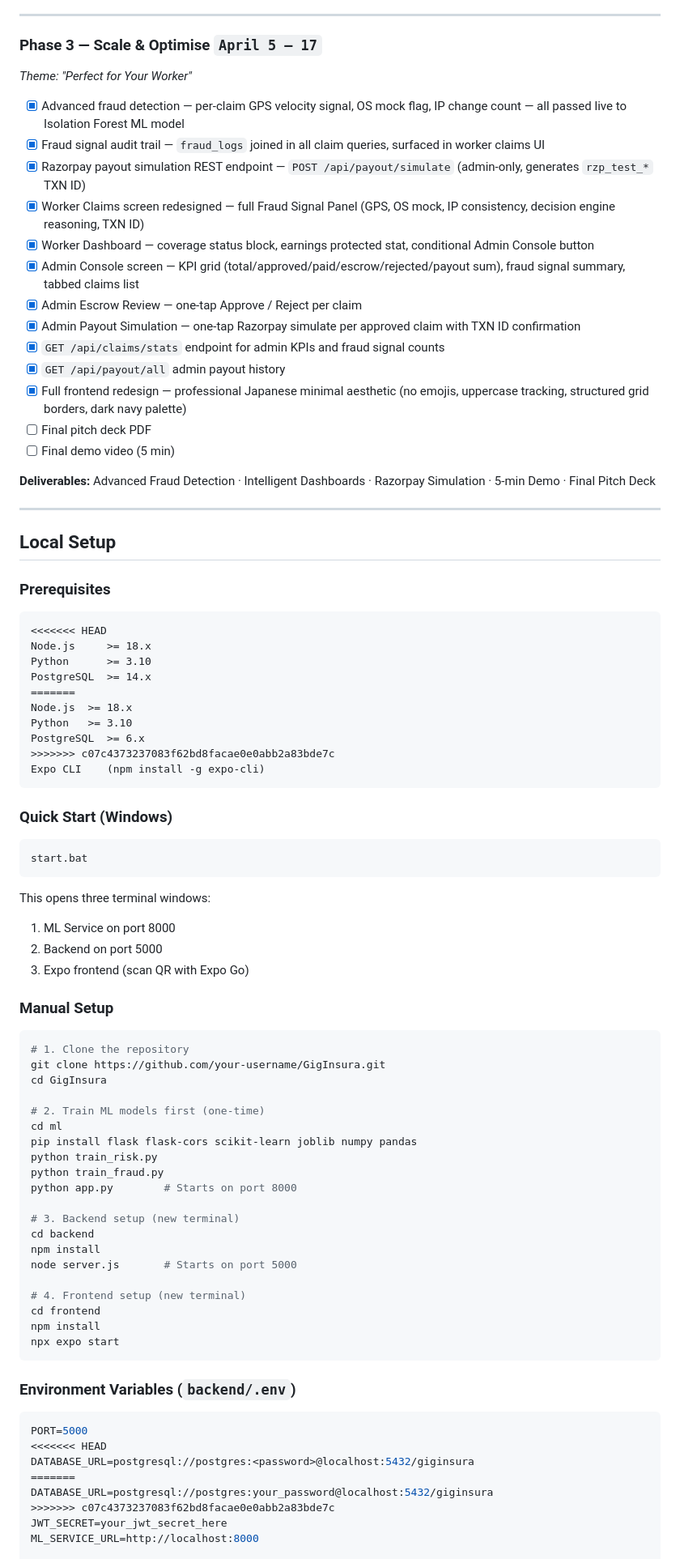
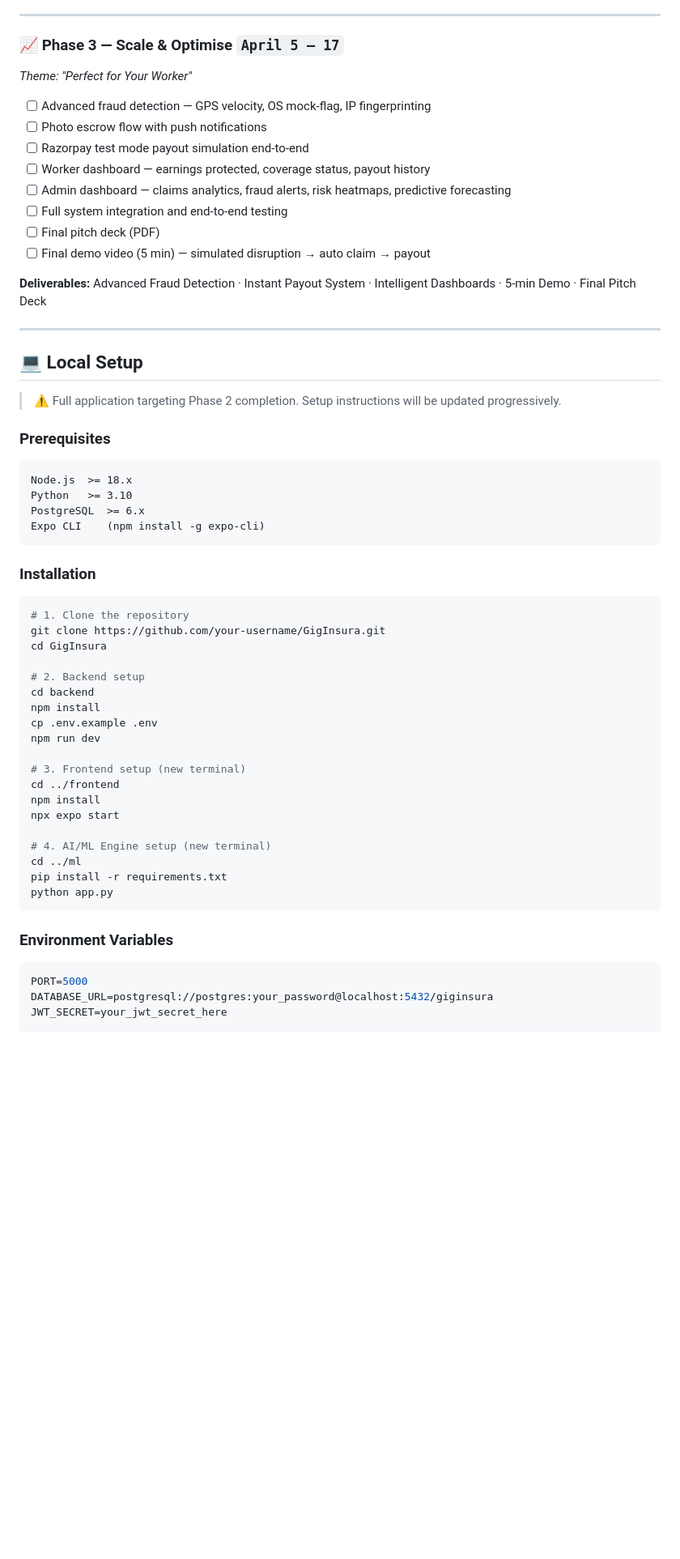
Before and after one commit to Raghvendra-Chauhan/Gig_Insura, a Markdown page: README.md, the part around one of its changes. Shown at 81% size. Drawn GitHub-style; blank space fills up the shorter version.

````diff
--- a/README.md
+++ b/README.md
@@ -530,89 +448,63 @@ erDiagram
 
 ---
 
-### Phase 3 — Scale & Optimise `April 5 – 17`
+### 📈 Phase 3 — Scale & Optimise `April 5 – 17`
 *Theme: "Perfect for Your Worker"*
 
-- [x] Advanced fraud detection — per-claim GPS velocity signal, OS mock flag, IP change count — all passed live to Isolation Forest ML model
-- [x] Fraud signal audit trail — `fraud_logs` joined in all claim queries, surfaced in worker claims UI
-- [x] Razorpay payout simulation REST endpoint — `POST /api/payout/simulate` (admin-only, generates `rzp_test_*` TXN ID)
-- [x] Worker Claims screen redesigned — full Fraud Signal Panel (GPS, OS mock, IP consistency, decision engine reasoning, TXN ID)
-- [x] Worker Dashboard — coverage status block, earnings protected stat, conditional Admin Console button
-- [x] Admin Console screen — KPI grid (total/approved/paid/escrow/rejected/payout sum), fraud signal summary, tabbed claims list
-- [x] Admin Escrow Review — one-tap Approve / Reject per claim
-- [x] Admin Payout Simulation — one-tap Razorpay simulate per approved claim with TXN ID confirmation
-- [x] `GET /api/claims/stats` endpoint for admin KPIs and fraud signal counts
-- [x] `GET /api/payout/all` admin payout history
-- [x] Full frontend redesign — professional Japanese minimal aesthetic (no emojis, uppercase tracking, structured grid borders, dark navy palette)
-- [ ] Final pitch deck PDF
-- [ ] Final demo video (5 min)
+- [ ] Advanced fraud detection — GPS velocity, OS mock-flag, IP fingerprinting
+- [ ] Photo escrow flow with push notifications
+- [ ] Razorpay test mode payout simulation end-to-end
+- [ ] Worker dashboard — earnings protected, coverage status, payout history
+- [ ] Admin dashboard — claims analytics, fraud alerts, risk heatmaps, predictive forecasting
+- [ ] Full system integration and end-to-end testing
+- [ ] Final pitch deck (PDF)
+- [ ] Final demo video (5 min) — simulated disruption → auto claim → payout
 
-**Deliverables:** Advanced Fraud Detection · Intelligent Dashboards · Razorpay Simulation · 5-min Demo · Final Pitch Deck
+**Deliverables:** Advanced Fraud Detection · Instant Payout System · Intelligent Dashboards · 5-min Demo · Final Pitch Deck
 
 ---
 
-## Local Setup
+## 💻 Local Setup
+
+> ⚠️ Full application targeting Phase 2 completion. Setup instructions will be updated progressively.
 
 ### Prerequisites
 
 ```
-<<<<<<< HEAD
-Node.js     >= 18.x
-Python      >= 3.10
-PostgreSQL  >= 14.x
-=======
 Node.js  >= 18.x
 Python   >= 3.10
 PostgreSQL  >= 6.x
->>>>>>> c07c4373237083f62bd8facae0e0abb2a83bde7c
 Expo CLI    (npm install -g expo-cli)
 ```
 
-### Quick Start (Windows)
-
-```bat
-start.bat
-```
-
-This opens three terminal windows:
-1. ML Service on port 8000
-2. Backend on port 5000
-3. Expo frontend (scan QR with Expo Go)
-
-### Manual Setup
+### Installation
 
 ```bash
 # 1. Clone the repository
 git clone https://github.com/your-username/GigInsura.git
 cd GigInsura
 
-# 2. Train ML models first (one-time)
-cd ml
-pip install flask flask-cors scikit-learn joblib numpy pandas
-python train_risk.py
-python train_fraud.py
-python app.py        # Starts on port 8000
-
-# 3. Backend setup (new terminal)
+# 2. Backend setup
 cd backend
 npm install
-node server.js       # Starts on port 5000
+cp .env.example .env
+npm run dev
 
-# 4. Frontend setup (new terminal)
-cd frontend
+# 3. Frontend setup (new terminal)
+cd ../frontend
 npm install
 npx expo start
+
+# 4. AI/ML Engine setup (new terminal)
+cd ../ml
+pip install -r requirements.txt
+python app.py
 ```
 
-### Environment Variables (`backend/.env`)
+### Environment Variables
 
 ```env
 PORT=5000
-<<<<<<< HEAD
-DATABASE_URL=postgresql://postgres:<password>@localhost:5432/giginsura
-=======
 DATABASE_URL=postgresql://postgres:your_password@localhost:5432/giginsura
->>>>>>> c07c4373237083f62bd8facae0e0abb2a83bde7c
 JWT_SECRET=your_jwt_secret_here
-ML_SERVICE_URL=http://localhost:8000
 
````
Also changed, not shown: other parts of README.md (+197 -300 lines).
